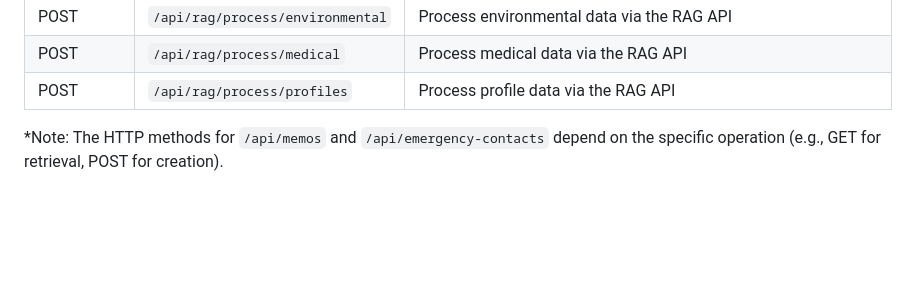
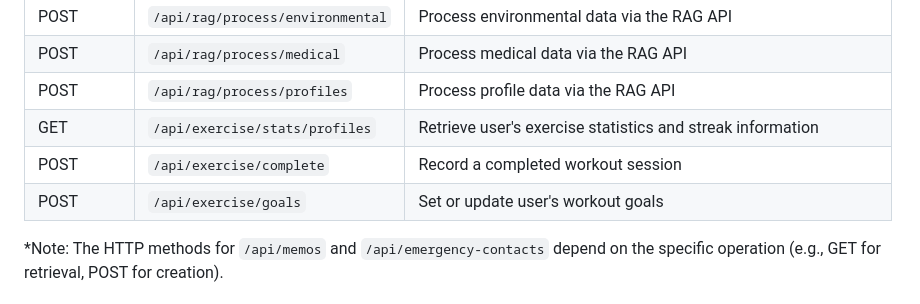
Before and after one commit to evansachie/LifeGuard, a Markdown page: README.md, the part around the change. GitHub-like rendering; blank space fills up the shorter version.

Commit message:
docs: add exercise endpoints to README

```diff
--- a/README.md
+++ b/README.md
@@ -353,6 +353,10 @@ These endpoints are served from the Node-Server (hosted at `https://lifeguard-no
 | POST       | `/api/rag/process/environmental`                  | Process environmental data via the RAG API                 |
 | POST       | `/api/rag/process/medical`                        | Process medical data via the RAG API                       |
 | POST       | `/api/rag/process/profiles`                       | Process profile data via the RAG API                       |
+| GET       | `/api/exercise/stats/profiles`                       | Retrieve user's exercise statistics and streak information                       |
+| POST       | `/api/exercise/complete`                       | Record a completed workout session                       |
+| POST       | `/api/exercise/goals`                       | Set or update user's workout goals                       |
+
 
 *Note: The HTTP methods for `/api/memos` and `/api/emergency-contacts` depend on the specific operation (e.g., GET for retrieval, POST for creation).
 
```
